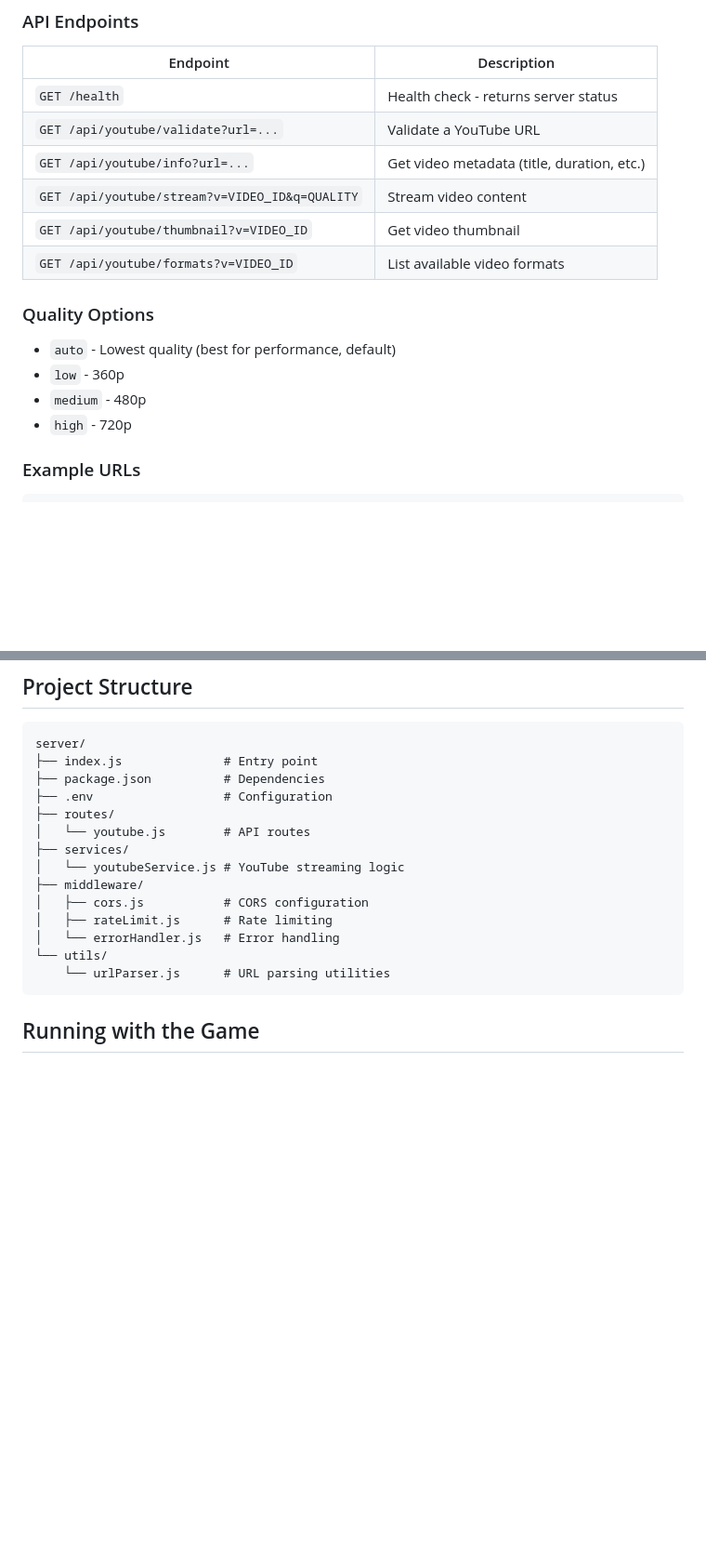
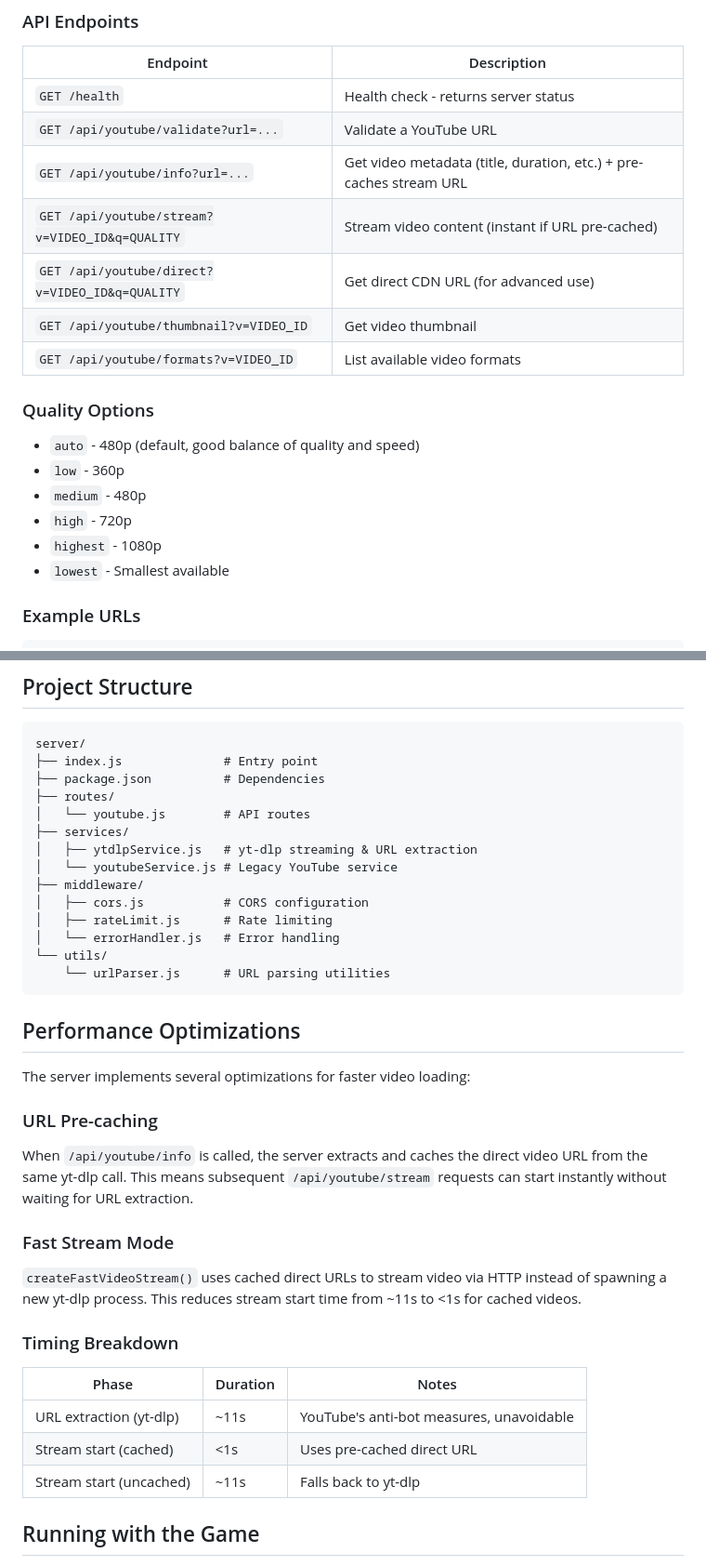
Before and after one commit to olivelb/3d-video-minesweeper, a Markdown page: server/README.md, 2 parts joined by grey strips. Shown at 93% size. Rendered like a GitHub page; blank space fills up the shorter version.

Commit message:
Update documentation for streaming optimizations
- server/README.md: Add direct endpoint, update quality options, add performance section
- SKILL.md: Fix deployment paths (~/minesweeper), add performance notes, add one-liner deploy

````diff
--- a/server/README.md
+++ b/server/README.md
@@ -60,17 +60,20 @@ Le serveur détectera automatiquement cette variable au démarrage et l'utiliser
 |----------|-------------|
 | `GET /health` | Health check - returns server status |
 | `GET /api/youtube/validate?url=...` | Validate a YouTube URL |
-| `GET /api/youtube/info?url=...` | Get video metadata (title, duration, etc.) |
-| `GET /api/youtube/stream?v=VIDEO_ID&q=QUALITY` | Stream video content |
+| `GET /api/youtube/info?url=...` | Get video metadata (title, duration, etc.) + pre-caches stream URL |
+| `GET /api/youtube/stream?v=VIDEO_ID&q=QUALITY` | Stream video content (instant if URL pre-cached) |
+| `GET /api/youtube/direct?v=VIDEO_ID&q=QUALITY` | Get direct CDN URL (for advanced use) |
 | `GET /api/youtube/thumbnail?v=VIDEO_ID` | Get video thumbnail |
 | `GET /api/youtube/formats?v=VIDEO_ID` | List available video formats |
 
 ### Quality Options
 
-- `auto` - Lowest quality (best for performance, default)
+- `auto` - 480p (default, good balance of quality and speed)
 - `low` - 360p
 - `medium` - 480p
 - `high` - 720p
+- `highest` - 1080p
+- `lowest` - Smallest available
 
 ### Example URLs
 
@@ -131,11 +134,11 @@ The server allows requests from:
 server/
 ├── index.js              # Entry point
 ├── package.json          # Dependencies
-├── .env                  # Configuration
 ├── routes/
 │   └── youtube.js        # API routes
 ├── services/
-│   └── youtubeService.js # YouTube streaming logic
+│   ├── ytdlpService.js   # yt-dlp streaming & URL extraction
+│   └── youtubeService.js # Legacy YouTube service
 ├── middleware/
 │   ├── cors.js           # CORS configuration
 │   ├── rateLimit.js      # Rate limiting
@@ -143,6 +146,23 @@ server/
 └── utils/
     └── urlParser.js      # URL parsing utilities
 ```
+
+## Performance Optimizations
+
+The server implements several optimizations for faster video loading:
+
+### URL Pre-caching
+When `/api/youtube/info` is called, the server extracts and caches the direct video URL from the same yt-dlp call. This means subsequent `/api/youtube/stream` requests can start instantly without waiting for URL extraction.
+
+### Fast Stream Mode
+`createFastVideoStream()` uses cached direct URLs to stream video via HTTP instead of spawning a new yt-dlp process. This reduces stream start time from ~11s to <1s for cached videos.
+
+### Timing Breakdown
+| Phase | Duration | Notes |
+|-------|----------|-------|
+| URL extraction (yt-dlp) | ~11s | YouTube's anti-bot measures, unavoidable |
+| Stream start (cached) | <1s | Uses pre-cached direct URL |
+| Stream start (uncached) | ~11s | Falls back to yt-dlp |
 
 ## Running with the Game
 
````
